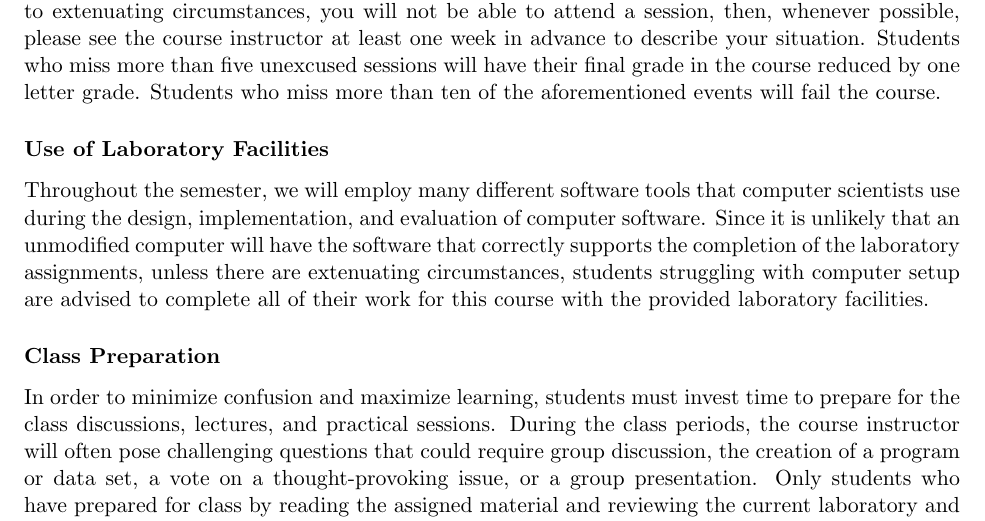
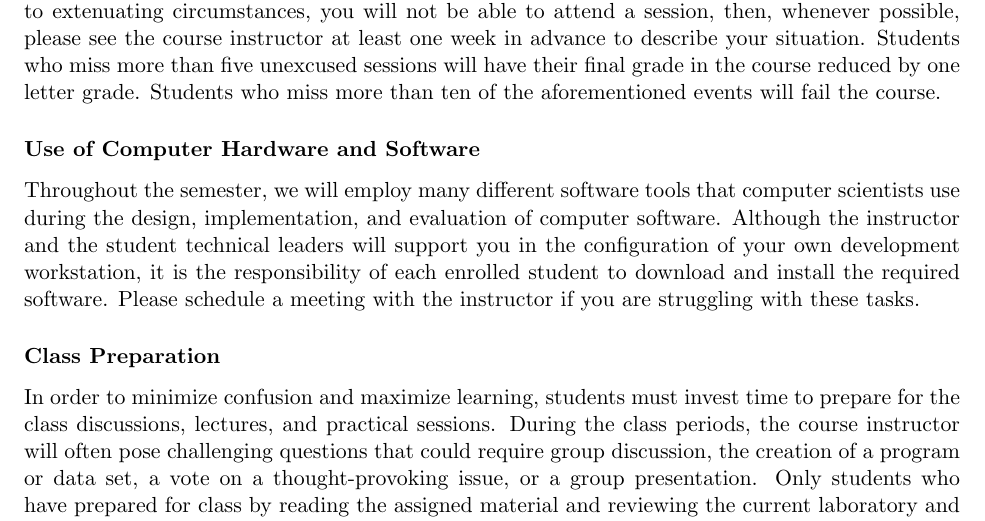
Before and after one commit to Allegheny-Computer-Science-101-F2019/cs101-F2019-syllabus, a LaTeX document (cs101F2019_syllabus.tex): part of page 4 of 5, cut so that both start at the same text. Compiled offline with pdfLaTeX.

Commit message:
Fix policy about computer software in the cs101F2019_syllabus.

```diff
--- a/cs101F2019_syllabus.tex
+++ b/cs101F2019_syllabus.tex
@@ -307,15 +307,21 @@ than five unexcused sessions will have their final grade in the course reduced
 by one letter grade. Students who miss more than ten of the aforementioned
 events will fail the course.
 
-\subsubsection*{Use of Laboratory Facilities}
+\subsubsection*{Use of Computer Hardware and Software}
 
 Throughout the semester, we will employ many different software tools that
 computer scientists use during the design, implementation, and evaluation of
-computer software. Since it is unlikely that an unmodified computer will have
-the software that correctly supports the completion of the laboratory
-assignments, unless there are extenuating circumstances, students struggling
-with computer setup are advised to complete all of their work for this course
-with the provided laboratory facilities.
+computer software. Although the instructor and the student technical leaders
+will support you in the configuration of your own development workstation, it is
+the responsibility of each enrolled student to download and install the required
+software. Please schedule a meeting with the instructor if you are struggling
+with these tasks.
+
+% Since it is unlikely that an unmodified computer will have
+% the software that correctly supports the completion of the laboratory
+% assignments, unless there are extenuating circumstances, students struggling
+% with computer setup are advised to complete all of their work for this course
+% with the provided laboratory facilities.
 
 \subsubsection*{Class Preparation}
 
```
